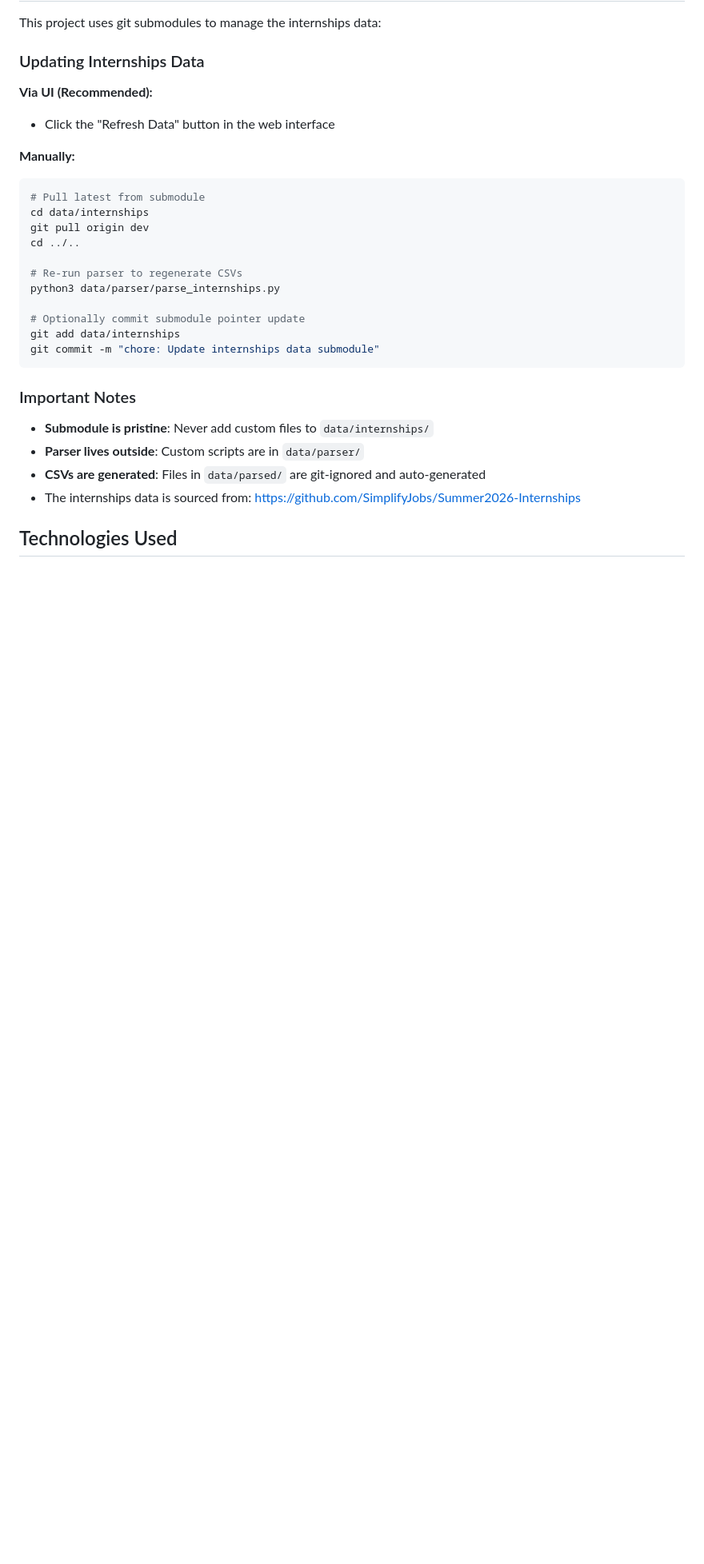
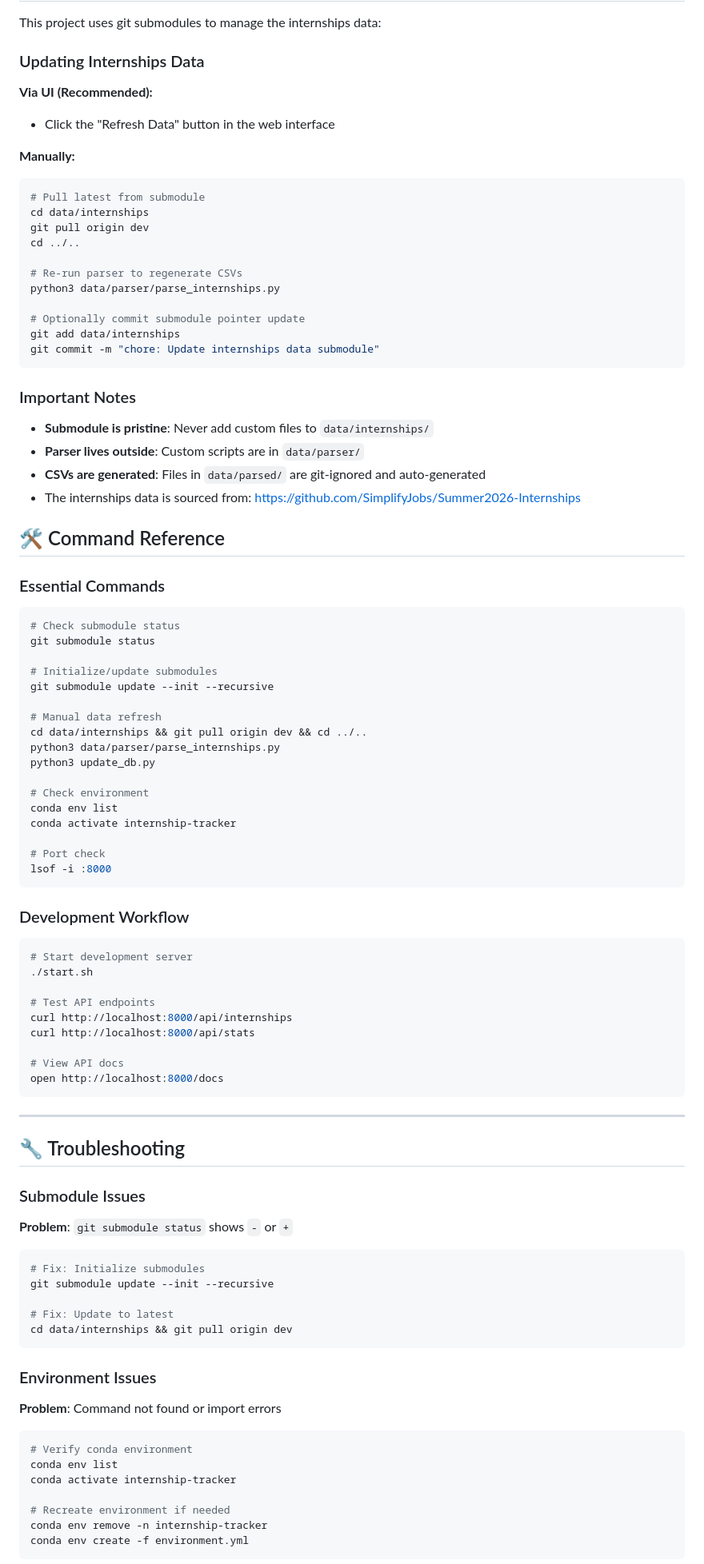
Before and after one commit to aaryan-rampal/Simplify-Internship-Helper, a Markdown page: README.md, the part around one of its changes. Shown at 80% size. Drawn GitHub-style; blank space fills up the shorter version.

````diff
--- a/README.md
+++ b/README.md
@@ -181,9 +184,11 @@ This project uses git submodules to manage the internships data:
 ### Updating Internships Data
 
 **Via UI (Recommended):**
+
 - Click the "Refresh Data" button in the web interface
 
 **Manually:**
+
 ```bash
 # Pull latest from submodule
 cd data/internships
@@ -199,9 +204,77 @@ git commit -m "chore: Update internships data submodule"
 ```
 
 ### Important Notes
+
 - **Submodule is pristine**: Never add custom files to `data/internships/`
 - **Parser lives outside**: Custom scripts are in `data/parser/`
 - **CSVs are generated**: Files in `data/parsed/` are git-ignored and auto-generated
 - The internships data is sourced from: https://github.com/SimplifyJobs/Summer2026-Internships
 
-## Technologies Used
+## 🛠️ Command Reference
+
+### Essential Commands
+
+```bash
+# Check submodule status
+git submodule status
+
+# Initialize/update submodules
+git submodule update --init --recursive
+
+# Manual data refresh
+cd data/internships && git pull origin dev && cd ../..
+python3 data/parser/parse_internships.py
+python3 update_db.py
+
+# Check environment
+conda env list
+conda activate internship-tracker
+
+# Port check
+lsof -i :8000
+```
+
+### Development Workflow
+
+```bash
+# Start development server
+./start.sh
+
+# Test API endpoints
+curl http://localhost:8000/api/internships
+curl http://localhost:8000/api/stats
+
+# View API docs
+open http://localhost:8000/docs
+```
+
+---
+
+## 🔧 Troubleshooting
+
+### Submodule Issues
+
+**Problem**: `git submodule status` shows `-` or `+`
+
+```bash
+# Fix: Initialize submodules
+git submodule update --init --recursive
+
+# Fix: Update to latest
+cd data/internships && git pull origin dev
+```
+
+### Environment Issues
+
+**Problem**: Command not found or import errors
+
+```bash
+# Verify conda environment
+conda env list
+conda activate internship-tracker
+
+# Recreate environment if needed
+conda env remove -n internship-tracker
+conda env create -f environment.yml
+```
+
````
Also changed, not shown: other parts of README.md (+94 -41 lines), AGENTS.md (added, +151 -0 lines).
